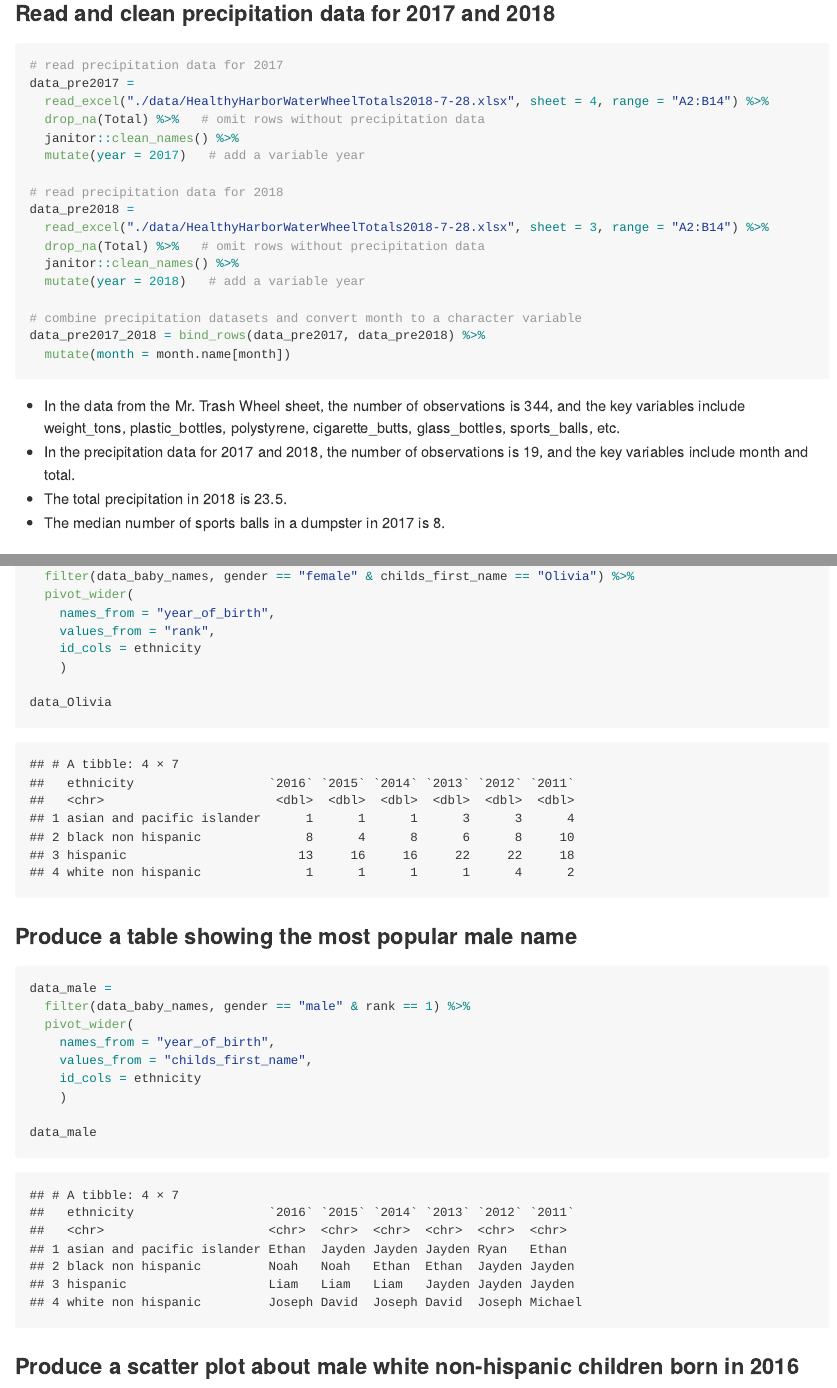
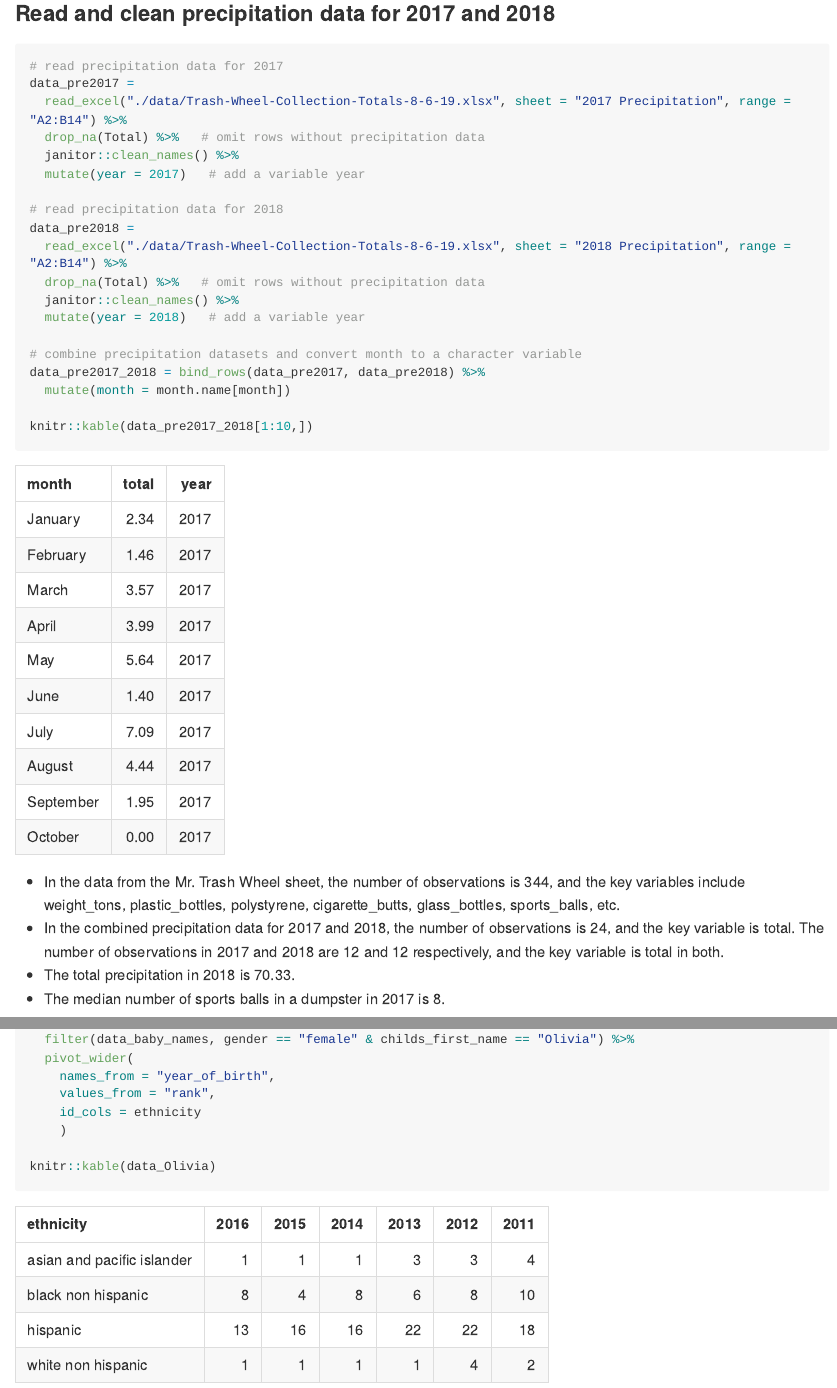
Before and after one commit to qi-yuchen/p8105_hw2_yq2279, an R Markdown document (p8105_hw2_yq2279.Rmd): the page in a window 1100 px wide, from 460 px down before the commit and from 1190 px down after it, so that both start at the same text, and a second part further down, joined at a grey line. Rendered offline with R 4.5, knitr and Pandoc, with nearby package versions; long lines of code are wrapped; column names are cleaned by a stand-in for the janitor package.

Commit message:
Modify the R Document

````diff
--- a/p8105_hw2_yq2279.Rmd
+++ b/p8105_hw2_yq2279.Rmd
@@ -30,14 +31,14 @@ data_trash =
 ```{r}
 # read precipitation data for 2017
 data_pre2017 =
-  read_excel("./data/HealthyHarborWaterWheelTotals2018-7-28.xlsx", sheet = 4, range = "A2:B14") %>%
+  read_excel("./data/Trash-Wheel-Collection-Totals-8-6-19.xlsx", sheet = "2017 Precipitation", range = "A2:B14") %>%
   drop_na(Total) %>%   # omit rows without precipitation data
   janitor::clean_names() %>%
   mutate(year = 2017)   # add a variable year
 
 # read precipitation data for 2018
 data_pre2018 =
-  read_excel("./data/HealthyHarborWaterWheelTotals2018-7-28.xlsx", sheet = 3, range = "A2:B14") %>%
+  read_excel("./data/Trash-Wheel-Collection-Totals-8-6-19.xlsx", sheet = "2018 Precipitation", range = "A2:B14") %>%
   drop_na(Total) %>%   # omit rows without precipitation data
   janitor::clean_names() %>%
   mutate(year = 2018)   # add a variable year
@@ -46,11 +47,12 @@ data_pre2018 =
 data_pre2017_2018 = bind_rows(data_pre2017, data_pre2018) %>%
   mutate(month = month.name[month])
 
+knitr::kable(data_pre2017_2018[1:10,])
 ```
 
 * In the data from the Mr. Trash Wheel sheet, the number of observations is `r nrow(data_trash)`, and the key variables include weight_tons, plastic_bottles, polystyrene, cigarette_butts, glass_bottles, sports_balls, etc.
-* In the precipitation data for 2017 and 2018, the number of observations is `r nrow(data_pre2017_2018)`, and the key variables include month and total.
-* The total precipitation in 2018 is `r filter(data_pre2017_2018, year == 2018) %>% pull(total) %>% sum()`.
+* In the combined precipitation data for 2017 and 2018, the number of observations is `r nrow(data_pre2017_2018)`, and the key variable is total. The number of observations in 2017 and 2018 are `r nrow(data_pre2017)` and `r nrow(data_pre2018)` respectively, and the key variable is total in both.
+* The total precipitation in 2018 is `r sum(pull(data_pre2018, total))`.
 * The median number of sports balls in a dumpster in 2017 is `r filter(data_trash, year == 2017) %>% pull(sports_balls) %>% median()`.
 
 
@@ -139,7 +149,7 @@ data_Olivia =
     id_cols = ethnicity
     )
 
-data_Olivia
+knitr::kable(data_Olivia)
 ```
 
 ### Produce a table showing the most popular male name
@@ -152,7 +162,7 @@ data_male =
     id_cols = ethnicity
     )
 
-data_male
+knitr::kable(data_male)
 ```
 
 ### Produce a scatter plot about male white non-hispanic children born in 2016
````
Also changed, not shown: p8105_hw2_yq2279.md, p8105_hw2_yq2279.Rmd (9 more changed lines).
